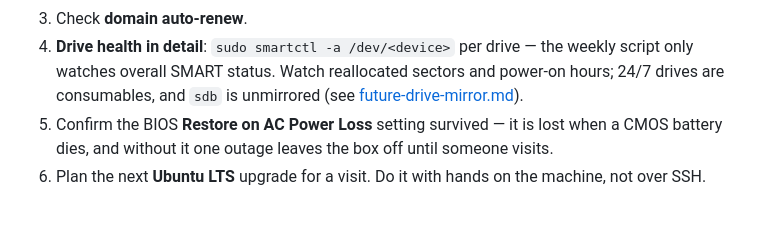
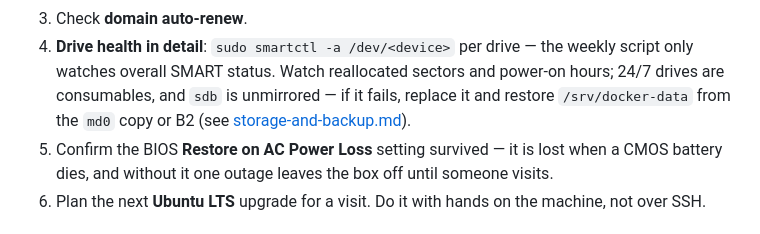
Before and after one commit to bradmartin333/homelab, a Markdown page: docs/operations.md, the part around the change. GitHub-like rendering.

```diff
--- a/docs/operations.md
+++ b/docs/operations.md
@@ -144,7 +144,9 @@ death reports as all-green.
 4. **Drive health in detail**: `sudo smartctl -a /dev/<device>` per drive —
    the weekly script only watches overall SMART status. Watch reallocated
    sectors and power-on hours; 24/7 drives are consumables, and `sdb` is
-   unmirrored (see [future-drive-mirror.md](future-drive-mirror.md)).
+   unmirrored — if it fails, replace it and restore `/srv/docker-data` from
+   the `md0` copy or B2 (see
+   [storage-and-backup.md](storage-and-backup.md#the-tradeoff-in-putting-the-repo-on-sdb)).
 5. Confirm the BIOS **Restore on AC Power Loss** setting survived — it is
    lost when a CMOS battery dies, and without it one outage leaves the box
    off until someone visits.
```
Also changed, not shown: docs/future-drive-mirror.md (deleted, +0 -128 lines).
